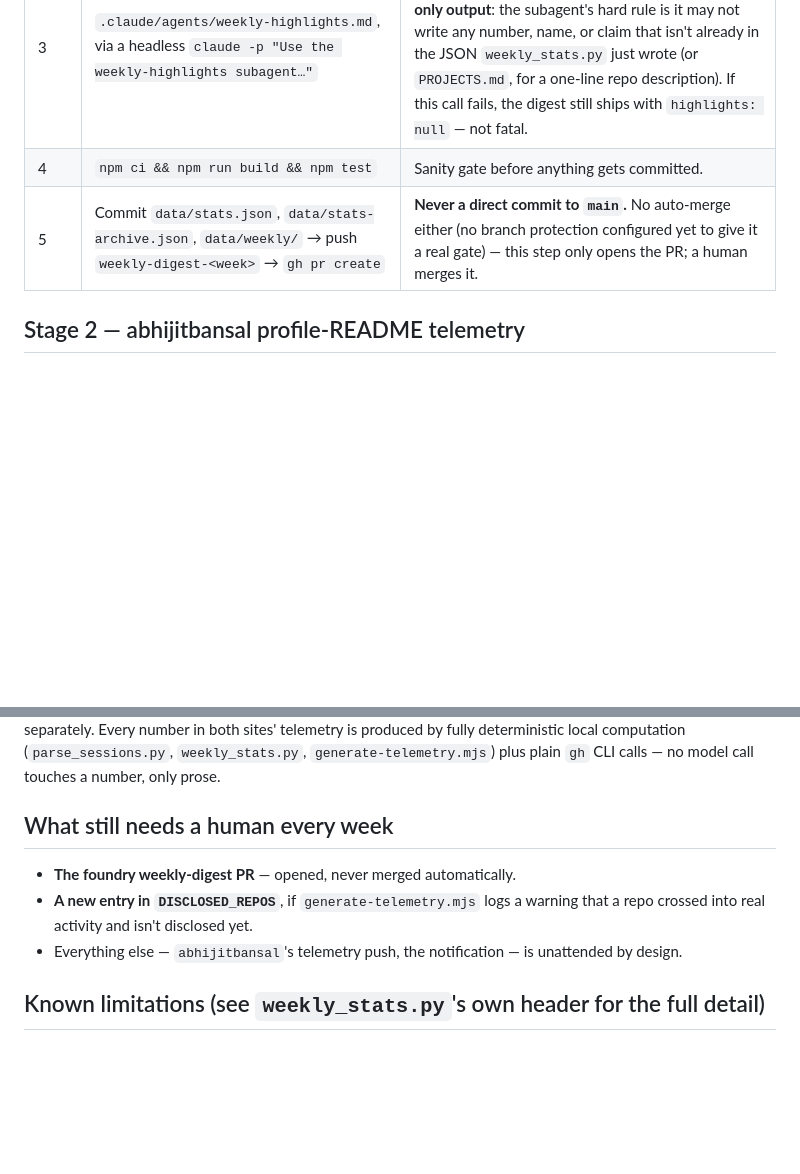
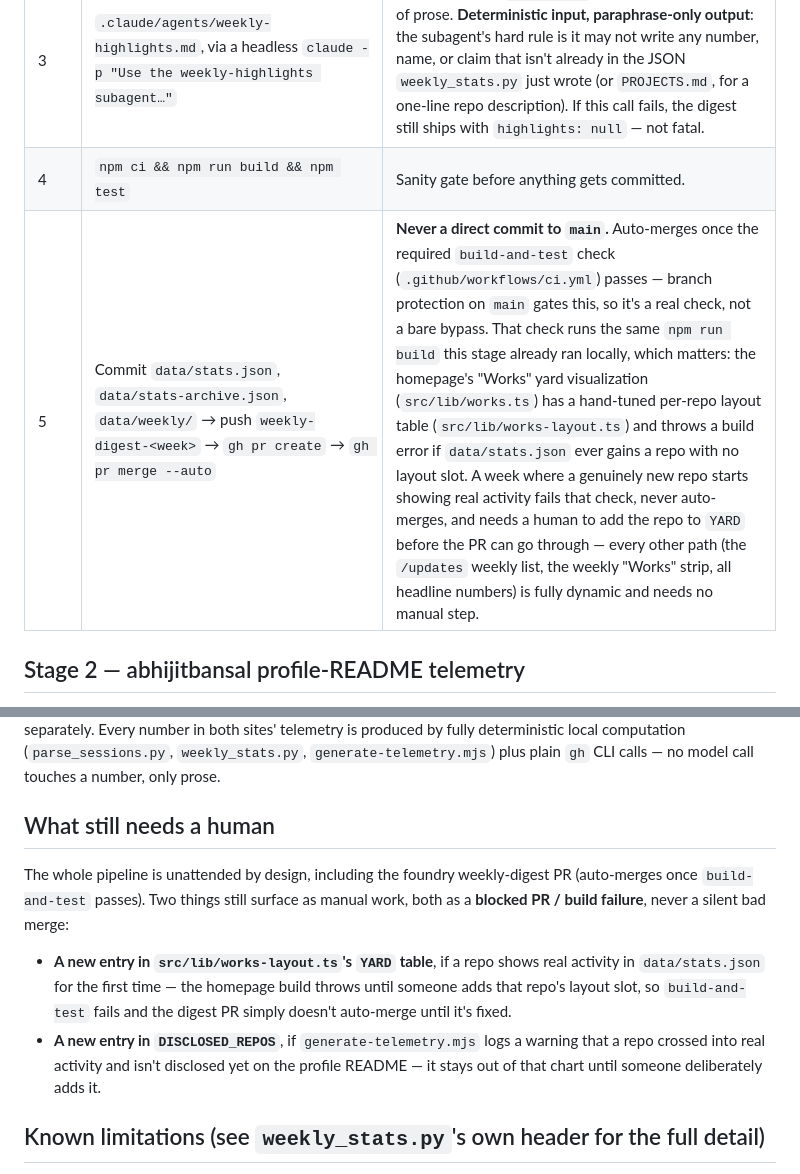
Before and after one commit to abhijitbansal/foundry, a Markdown page: docs/automation/weekly-pipeline.md, 2 parts joined by grey strips. Rendered like a GitHub page; blank space fills up the shorter version.

Commit message:
docs: fix weekly-pipeline explainer drift from its own PR's auto-merge change
The explainer merged in the same PR that added auto-merge, but still said
"no auto-merge... a human merges it" — written before that change landed
in the same branch. Corrects it and folds in the YARD-table build-failure
risk documented in the auto-merge commit's own message.

Co-Authored-By: Claude Sonnet 5 <noreply@anthropic.com>
Claude-Session: https://claude.ai/code/session_0193C6coHAqT19ikbUBBNfta

```diff
--- a/docs/automation/weekly-pipeline.md
+++ b/docs/automation/weekly-pipeline.md
@@ -36,7 +36,7 @@ across a failed prior run.
 | 2 | `scripts/stats/weekly_stats.py [week-id]` | Writes `data/weekly/<YYYY>-W<WW>.json` — one **week's** digest (Mon–Sun): per-repo rollup, a 7×24 message-heatmap, PR-merge/release counts via `gh`. Targets the most recently *completed* week by default; an explicit week id (e.g. `2026-W28`) overrides that, for backfilling a week when the job isn't run on an actual Monday — see the script's own header comment for the exact math and why the auto-detect only works when run on a Monday. |
 | 3 | `.claude/agents/weekly-highlights.md`, via a headless `claude -p "Use the weekly-highlights subagent…"` | Fills that week's `highlights` field with 1–3 sentences of prose. **Deterministic input, paraphrase-only output**: the subagent's hard rule is it may not write any number, name, or claim that isn't already in the JSON `weekly_stats.py` just wrote (or `PROJECTS.md`, for a one-line repo description). If this call fails, the digest still ships with `highlights: null` — not fatal. |
 | 4 | `npm ci && npm run build && npm test` | Sanity gate before anything gets committed. |
-| 5 | Commit `data/stats.json`, `data/stats-archive.json`, `data/weekly/` → push `weekly-digest-<week>` → `gh pr create` | **Never a direct commit to `main`.** No auto-merge either (no branch protection configured yet to give it a real gate) — this step only opens the PR; a human merges it. |
+| 5 | Commit `data/stats.json`, `data/stats-archive.json`, `data/weekly/` → push `weekly-digest-<week>` → `gh pr create` → `gh pr merge --auto` | **Never a direct commit to `main`.** Auto-merges once the required `build-and-test` check (`.github/workflows/ci.yml`) passes — branch protection on `main` gates this, so it's a real check, not a bare bypass. That check runs the same `npm run build` this stage already ran locally, which matters: the homepage's "Works" yard visualization (`src/lib/works.ts`) has a hand-tuned per-repo layout table (`src/lib/works-layout.ts`) and throws a build error if `data/stats.json` ever gains a repo with no layout slot. A week where a genuinely new repo starts showing real activity fails that check, never auto-merges, and needs a human to add the repo to `YARD` before the PR can go through — every other path (the `/updates` weekly list, the weekly "Works" strip, all headline numbers) is fully dynamic and needs no manual step. |
 
 ## Stage 2 — abhijitbansal profile-README telemetry
 
@@ -93,13 +93,19 @@ telemetry is produced by fully deterministic local computation
 (`parse_sessions.py`, `weekly_stats.py`, `generate-telemetry.mjs`) plus plain
 `gh` CLI calls — no model call touches a number, only prose.
 
-## What still needs a human every week
+## What still needs a human
 
-- **The foundry weekly-digest PR** — opened, never merged automatically.
+The whole pipeline is unattended by design, including the foundry weekly-digest PR
+(auto-merges once `build-and-test` passes). Two things still surface as manual work,
+both as a **blocked PR / build failure**, never a silent bad merge:
+
+- **A new entry in `src/lib/works-layout.ts`'s `YARD` table**, if a repo shows real
+  activity in `data/stats.json` for the first time — the homepage build throws until
+  someone adds that repo's layout slot, so `build-and-test` fails and the digest PR
+  simply doesn't auto-merge until it's fixed.
 - **A new entry in `DISCLOSED_REPOS`**, if `generate-telemetry.mjs` logs a warning
-  that a repo crossed into real activity and isn't disclosed yet.
-- Everything else — `abhijitbansal`'s telemetry push, the notification — is
-  unattended by design.
+  that a repo crossed into real activity and isn't disclosed yet on the profile
+  README — it stays out of that chart until someone deliberately adds it.
 
 ## Known limitations (see `weekly_stats.py`'s own header for the full detail)
 
```
